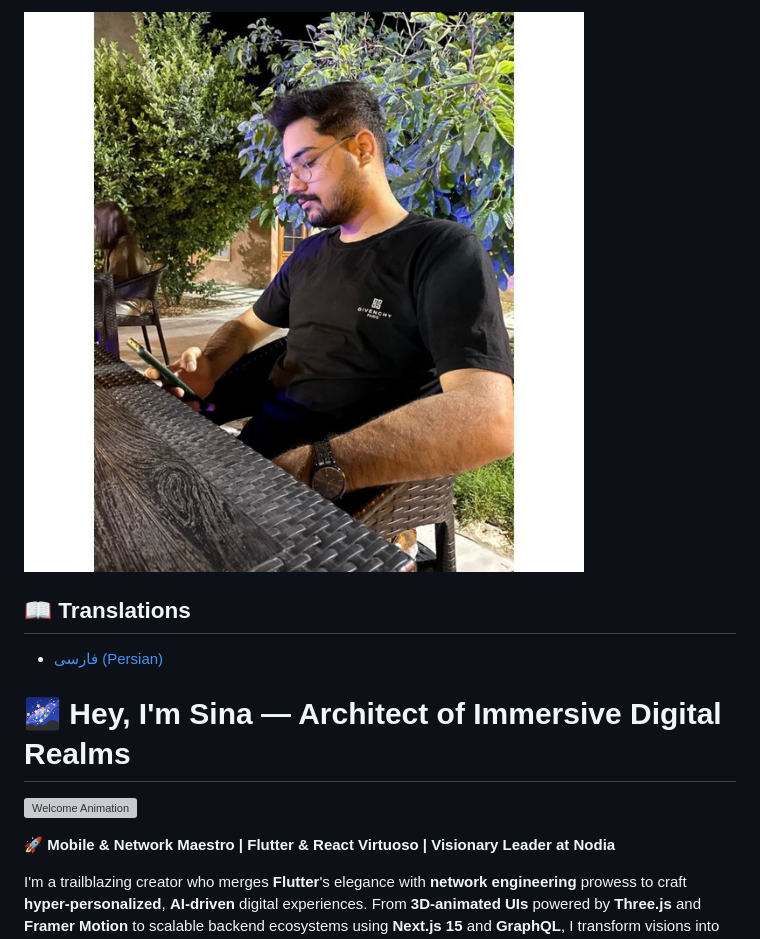
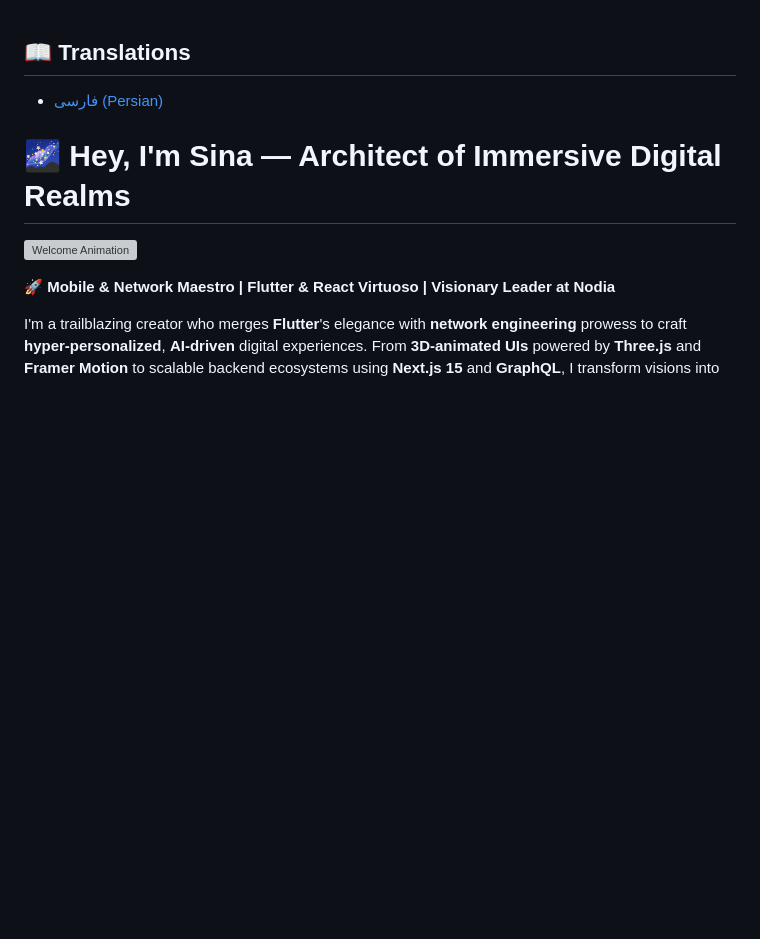
Before and after one commit to isina-nej/isina-nej, a Markdown page: README.md, the part around the change. GitHub-like rendering; blank space fills up the shorter version; grey boxes are pictures that could not be loaded.

```diff
--- a/README.md
+++ b/README.md
@@ -1,5 +1,3 @@
-![Profile Preview](https://github.com/isina-nej/isina-nej/raw/main/photo_OverView.jpg)
-
 ## 📖 Translations
 - [فارسی (Persian)](./README-fa.markdown)
 # 🌌 Hey, I'm Sina — Architect of Immersive Digital Realms
```
